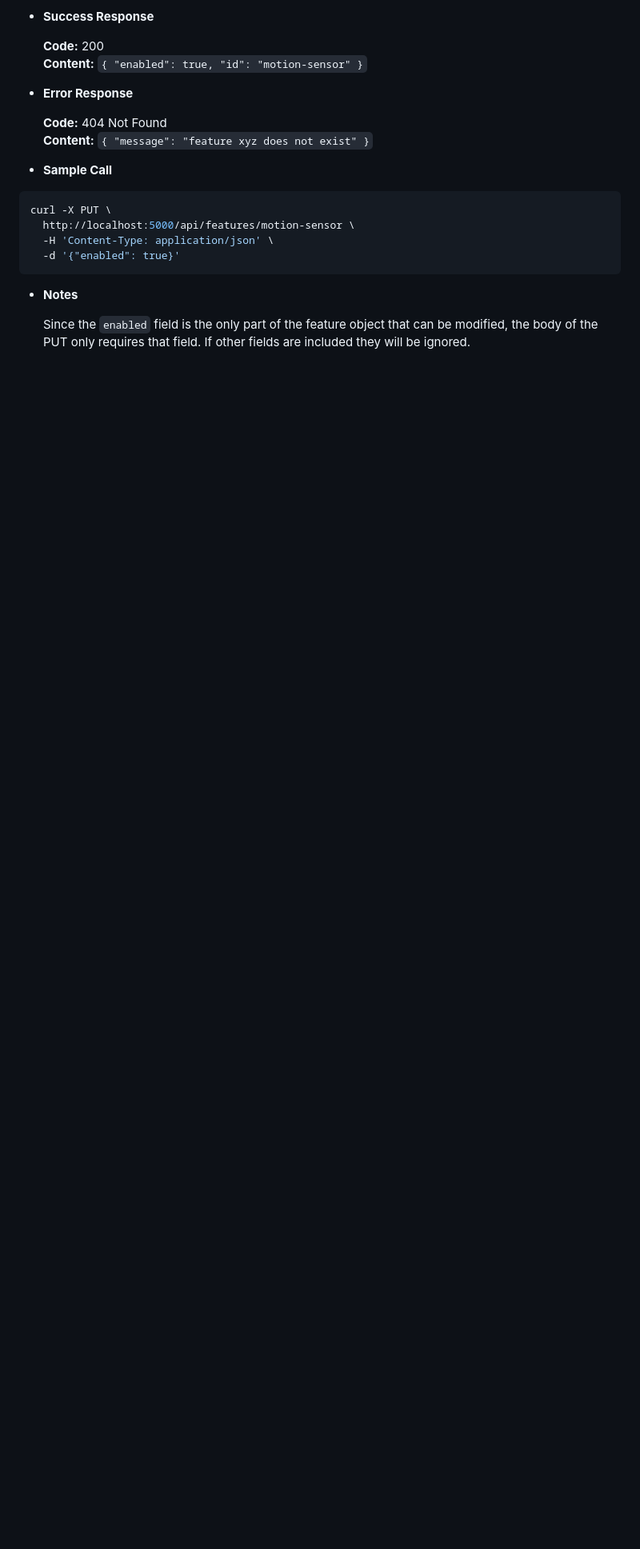
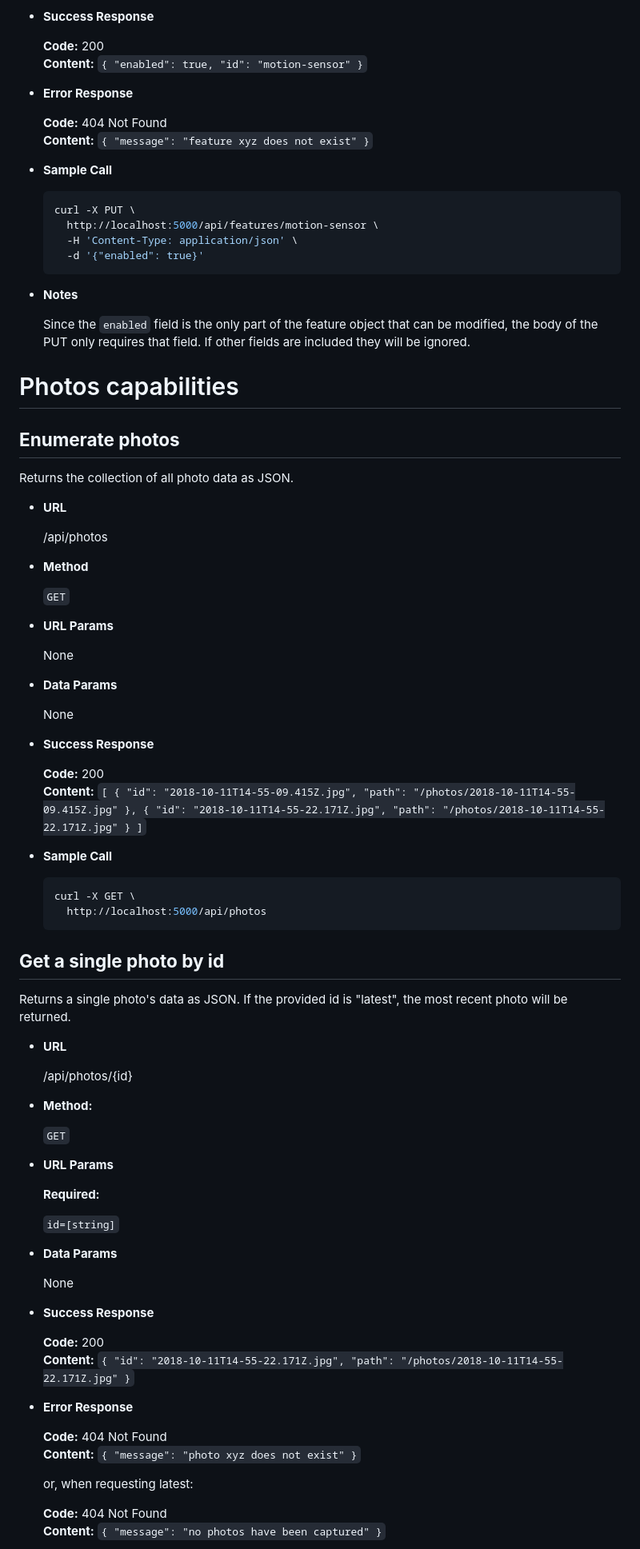
Before and after one commit to matthewjustice/pumpkinpi, a Markdown page: docs/API.md, the part around one of its changes. Shown at 80% size. Rendered like a GitHub page; blank space fills up the shorter version.

````diff
--- a/docs/API.md
+++ b/docs/API.md
@@ -385,12 +385,98 @@ Enables or disables a feature. Returns the modified feature as JSON.
     **Content:** `{ "message": "feature xyz does not exist" }`
 
 * **Sample Call**
-```sh
-curl -X PUT \
-  http://localhost:5000/api/features/motion-sensor \
-  -H 'Content-Type: application/json' \
-  -d '{"enabled": true}'
-```
+  ```sh
+  curl -X PUT \
+    http://localhost:5000/api/features/motion-sensor \
+    -H 'Content-Type: application/json' \
+    -d '{"enabled": true}'
+  ```
 * **Notes**
 
     Since the `enabled` field is the only part of the feature object that can be modified, the body of the PUT only requires that field. If other fields are included they will be ignored.
+
+# Photos capabilities
+
+**Enumerate photos**
+----
+
+Returns the collection of all photo data as JSON.
+
+* **URL**
+
+  /api/photos
+
+* **Method**
+
+  `GET`
+
+*  **URL Params**
+
+   None
+
+* **Data Params**
+
+    None
+
+* **Success Response**
+
+  **Code:** 200 <br />
+  **Content:** `[
+    {
+        "id": "2018-10-11T14-55-09.415Z.jpg",
+        "path": "/photos/2018-10-11T14-55-09.415Z.jpg"
+    },
+    {
+        "id": "2018-10-11T14-55-22.171Z.jpg",
+        "path": "/photos/2018-10-11T14-55-22.171Z.jpg"
+    }
+]`
+
+* **Sample Call**
+
+  ```sh
+  curl -X GET \
+    http://localhost:5000/api/photos
+  ```
+
+**Get a single photo by id**
+----
+
+Returns a single photo's data as JSON. If the provided id is "latest", the most recent photo will be returned.
+
+* **URL**
+
+  /api/photos/{id}
+
+* **Method:**
+
+  `GET`
+
+*  **URL Params**
+
+   **Required:**
+
+   `id=[string]`
+
+* **Data Params**
+
+  None
+
+* **Success Response**
+
+  **Code:** 200 <br />
+  **Content:** `{
+    "id": "2018-10-11T14-55-22.171Z.jpg",
+    "path": "/photos/2018-10-11T14-55-22.171Z.jpg"
+  }`
+
+* **Error Response**
+
+    **Code:** 404 Not Found <br />
+    **Content:** `{ "message": "photo xyz does not exist" }`
+
+    or, when requesting latest:
+
+    **Code:** 404 Not Found <br />
+    **Content:** `{ "message": "no photos have been captured" }`
+
````
Also changed, not shown: other parts of docs/API.md (+86 -34 lines), README.md (+6 -0 lines), docs/pumpkinpi_wiring_diagram.png, 4 other files.
